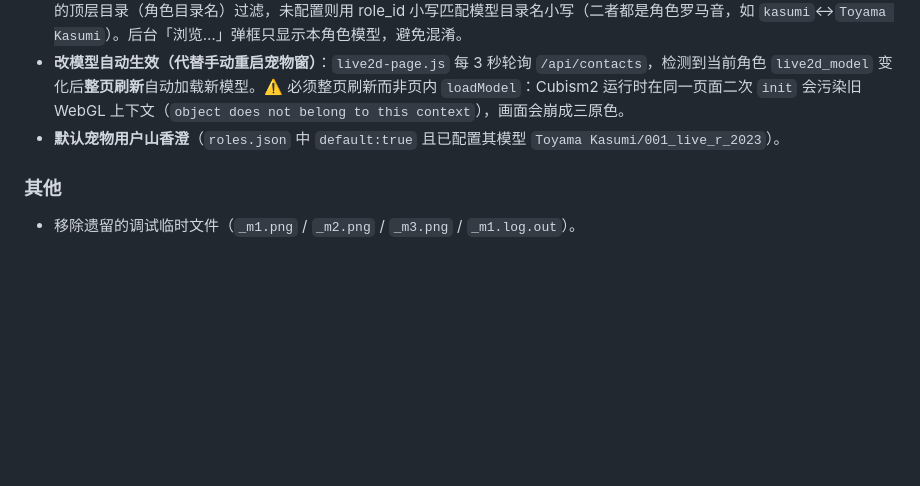
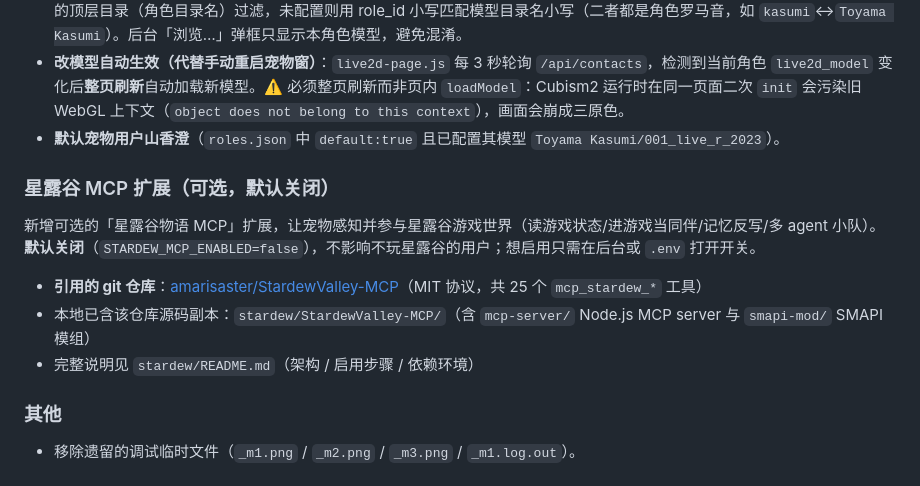
Before and after one commit to jjg692/MemBrain, a Markdown page: README.md, the part around the change. GitHub-like rendering; blank space fills up the shorter version.

Commit message:
docs: README 补充星露谷 MCP 扩展引用的 git 仓库
在「近期更新」区新增「星露谷 MCP 扩展（可选，默认关闭）」小节，标注：
- 引用的 git 仓库：amarisaster/StardewValley-MCP（MIT，25 个 mcp_stardew_* 工具）
- 本地源码副本路径：stardew/StardewValley-MCP/
- 默认关闭（STARDEW_MCP_ENABLED=false）与完整文档入口

```diff
--- a/README.md
+++ b/README.md
@@ -27,6 +27,14 @@
 - **按角色过滤可选模型**：`/admin/live2d/models?role_id=` 只返回属于该角色的模型——优先取该角色已配置 `live2d_model` 的顶层目录（角色目录名）过滤，未配置则用 role_id 小写匹配模型目录名小写（二者都是角色罗马音，如 `kasumi`↔`Toyama Kasumi`）。后台「浏览…」弹框只显示本角色模型，避免混淆。
 - **改模型自动生效（代替手动重启宠物窗）**：`live2d-page.js` 每 3 秒轮询 `/api/contacts`，检测到当前角色 `live2d_model` 变化后**整页刷新**自动加载新模型。⚠️ 必须整页刷新而非页内 `loadModel`：Cubism2 运行时在同一页面二次 `init` 会污染旧 WebGL 上下文（`object does not belong to this context`），画面会崩成三原色。
 - **默认宠物用户山香澄**（`roles.json` 中 `default:true` 且已配置其模型 `Toyama Kasumi/001_live_r_2023`）。
+
+### 星露谷 MCP 扩展（可选，默认关闭）
+
+新增可选的「星露谷物语 MCP」扩展，让宠物感知并参与星露谷游戏世界（读游戏状态/进游戏当同伴/记忆反写/多 agent 小队）。**默认关闭**（`STARDEW_MCP_ENABLED=false`），不影响不玩星露谷的用户；想启用只需在后台或 `.env` 打开开关。
+
+- **引用的 git 仓库**：[amarisaster/StardewValley-MCP](https://github.com/amarisaster/StardewValley-MCP)（MIT 协议，共 25 个 `mcp_stardew_*` 工具）
+- 本地已含该仓库源码副本：`stardew/StardewValley-MCP/`（含 `mcp-server/` Node.js MCP server 与 `smapi-mod/` SMAPI 模组）
+- 完整说明见 `stardew/README.md`（架构 / 启用步骤 / 依赖环境）
 
 ### 其他
 
```
